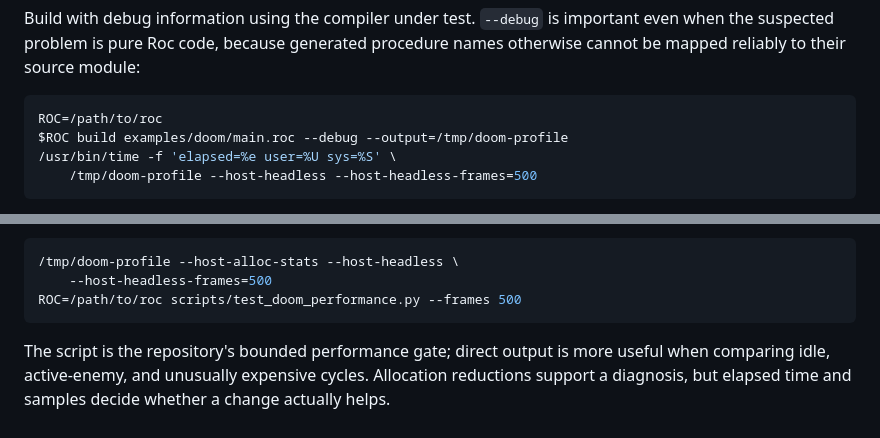
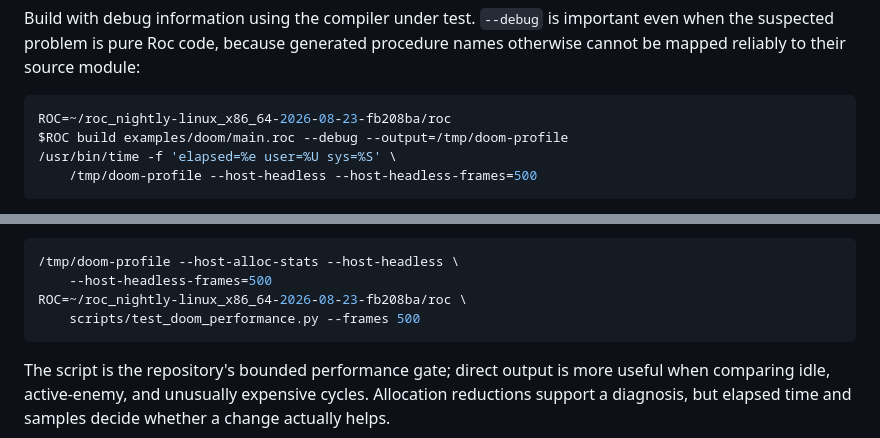
Before and after one commit to lukewilliamboswell/roc-ray, a Markdown page: examples/doom/README.md, 2 parts joined by grey strips. Drawn GitHub-style.

Commit message:
Pin Doom profiling compiler command

````diff
--- a/examples/doom/README.md
+++ b/examples/doom/README.md
@@ -58,7 +58,7 @@ important even when the suspected problem is pure Roc code, because generated
 procedure names otherwise cannot be mapped reliably to their source module:
 
 ```sh
-ROC=/path/to/roc
+ROC=~/roc_nightly-linux_x86_64-2026-08-23-fb208ba/roc
 $ROC build examples/doom/main.roc --debug --output=/tmp/doom-profile
 /usr/bin/time -f 'elapsed=%e user=%U sys=%S' \
     /tmp/doom-profile --host-headless --host-headless-frames=500
@@ -97,7 +97,8 @@ absent and reports total and `update!` allocation per cycle when enabled:
 ```sh
 /tmp/doom-profile --host-alloc-stats --host-headless \
     --host-headless-frames=500
-ROC=/path/to/roc scripts/test_doom_performance.py --frames 500
+ROC=~/roc_nightly-linux_x86_64-2026-08-23-fb208ba/roc \
+    scripts/test_doom_performance.py --frames 500
 ```
 
 The script is the repository's bounded performance gate; direct output is more
````
